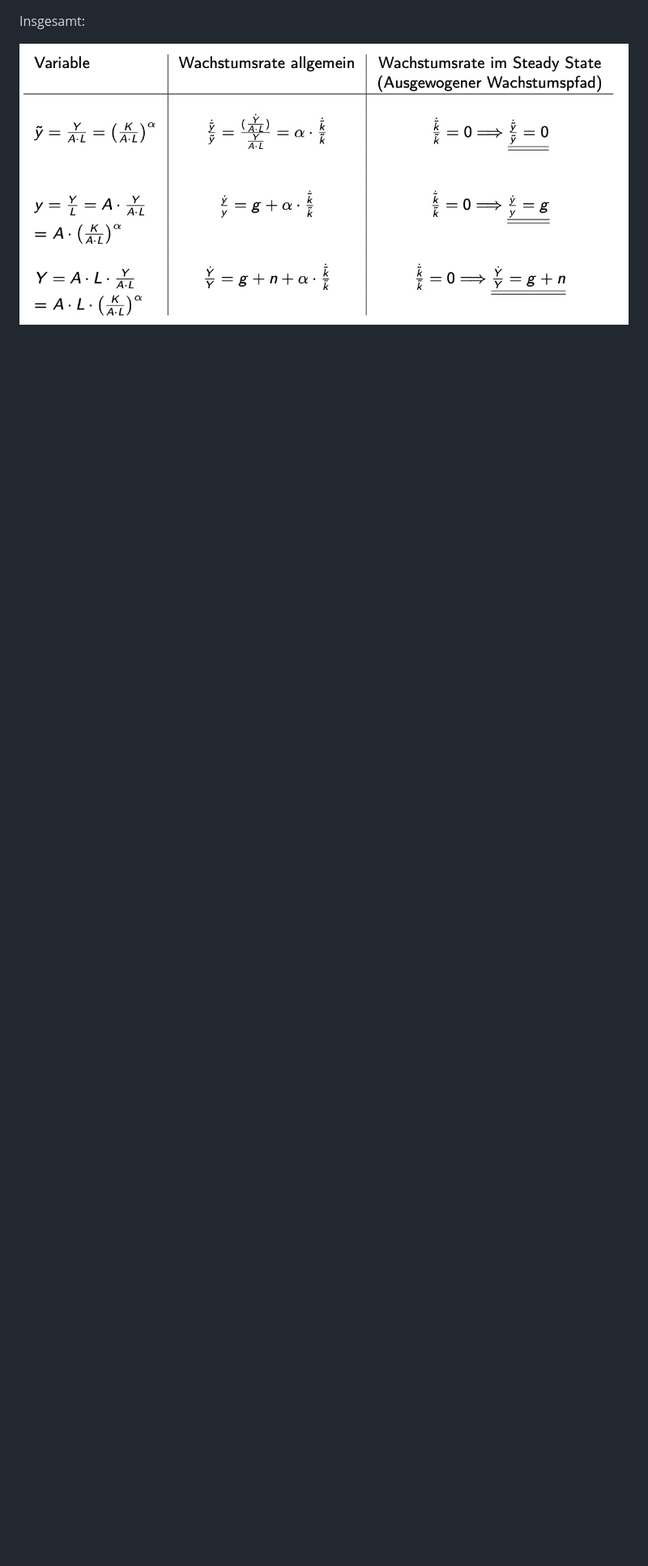
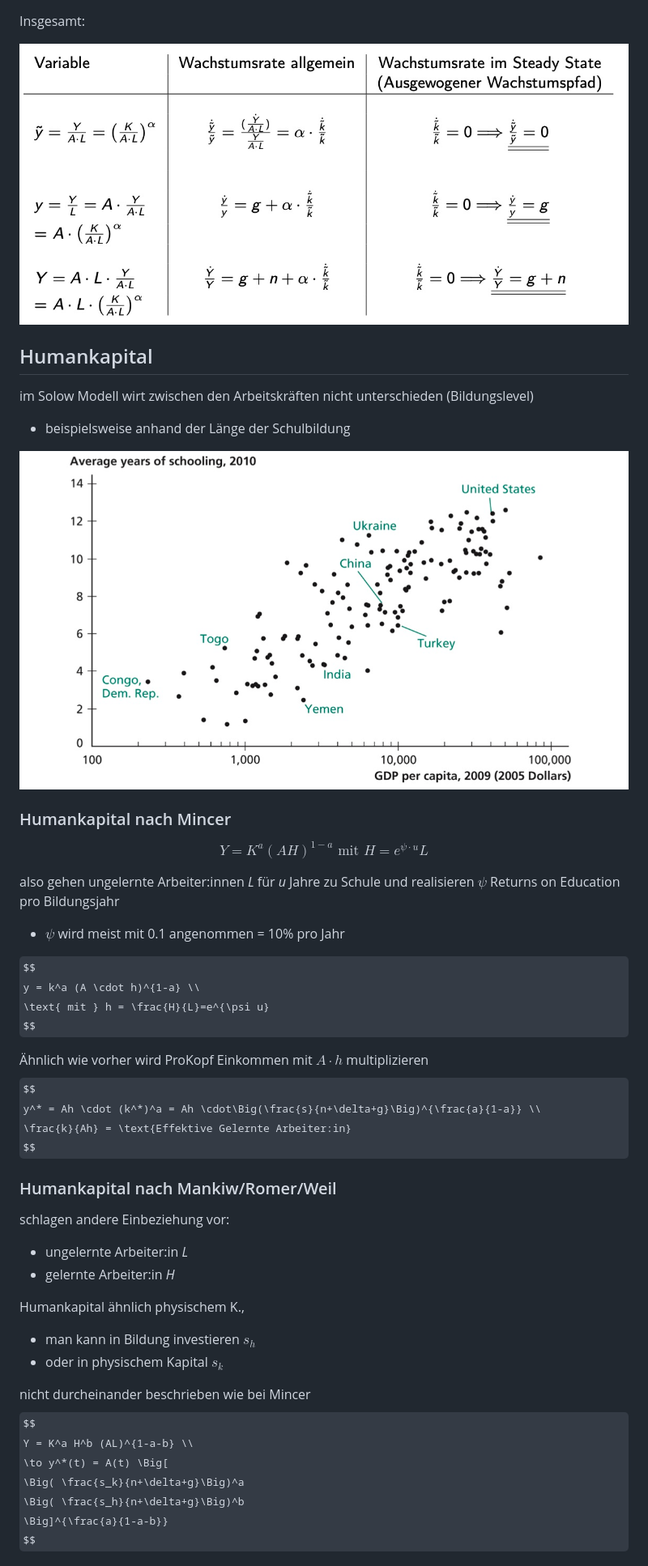
Before and after one commit to skriptum/vwl3, a Markdown page: VL_Wachstum/2022-10-25-Humankapital.md, the part around the change printed below. Shown: that part at 81% size. Drawn GitHub-style; pictures changed too: images/2022-10-25_11-26-27.jpg (added); some formulas as TeX source; blank space fills up the shorter version.

Commit message:
Wachstum

```diff
--- a/VL_Wachstum/2022-10-25-Humankapital.md
+++ b/VL_Wachstum/2022-10-25-Humankapital.md
@@ -64,3 +64,56 @@ $$
 Insgesamt:
 
 ![2022-10-25_10-37-57](../images/2022-10-25_10-37-57.jpg)
+
+
+
+## Humankapital
+
+im Solow Modell wirt zwischen den Arbeitskräften nicht unterschieden (Bildungslevel)
+
+- beispielsweise anhand der Länge der Schulbildung
+
+![2022-10-25_11-26-27](../images/2022-10-25_11-26-27.jpg)
+
+### Humankapital nach Mincer
+
+$$
+Y = K^a (AH)^{1-a} \text{ mit } H = e^{\psi \cdot u} L
+$$
+
+also gehen ungelernte Arbeiter:innen *L* für *u* Jahre zu Schule und realisieren $\psi$ Returns on Education pro Bildungsjahr
+
+- $\psi$ wird meist mit 0.1 angenommen = 10% pro Jahr
+
+$$
+y = k^a (A \cdot h)^{1-a} \\
+\text{ mit } h = \frac{H}{L}=e^{\psi u}
+$$
+
+Ähnlich wie vorher wird ProKopf Einkommen mit $A \cdot h$ multiplizieren
+$$
+y^* = Ah \cdot (k^*)^a = Ah \cdot\Big(\frac{s}{n+\delta+g}\Big)^{\frac{a}{1-a}} \\
+\frac{k}{Ah} = \text{Effektive Gelernte Arbeiter:in}
+$$
+
+### Humankapital nach Mankiw/Romer/Weil
+
+schlagen andere Einbeziehung vor:
+
+- ungelernte Arbeiter:in *L*
+- gelernte Arbeiter:in *H*
+
+Humankapital ähnlich physischem K.,
+
+- man kann in Bildung investieren $s_h$
+- oder in physischem Kapital $s_k$
+
+nicht durcheinander beschrieben wie bei Mincer
+$$
+Y = K^a H^b (AL)^{1-a-b} \\
+\to y^*(t) = A(t) \Big[
+\Big( \frac{s_k}{n+\delta+g}\Big)^a
+\Big( \frac{s_h}{n+\delta+g}\Big)^b
+\Big]^{\frac{a}{1-a-b}}
+$$
+
```
Also changed, not shown: other parts of VL_Wachstum/2022-10-25-Humankapital.md (+4 -1 lines), images/2022-10-25_12-03-24.jpg (added).
